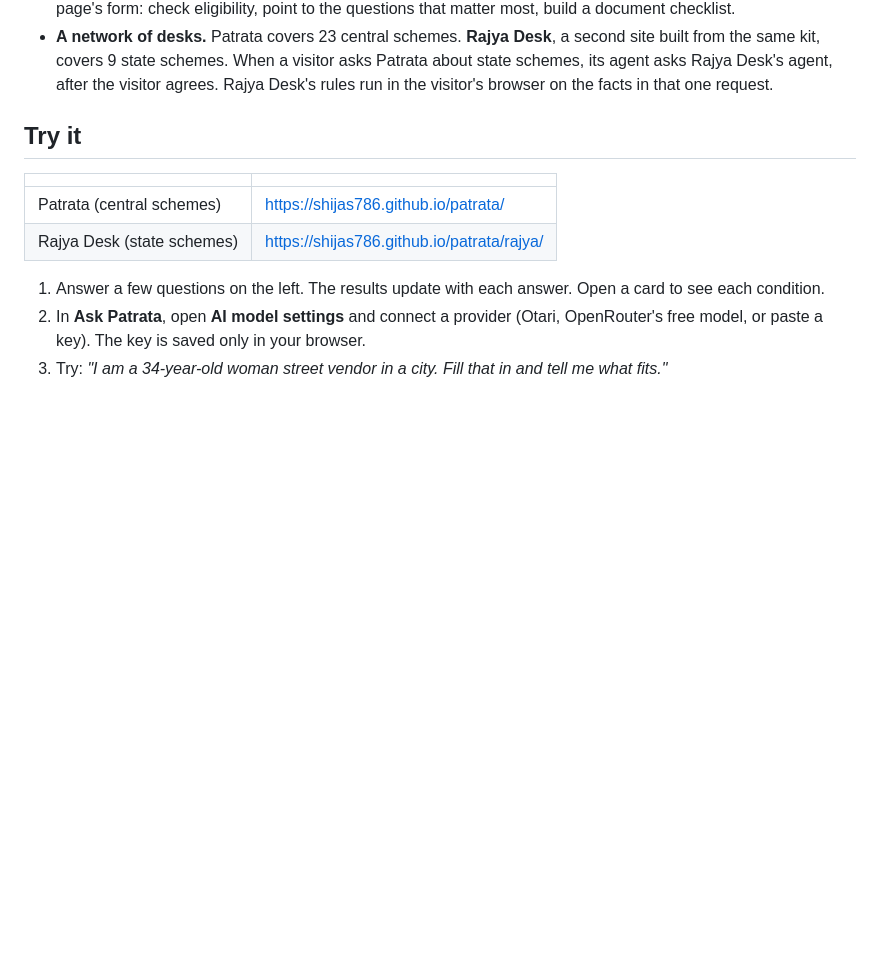
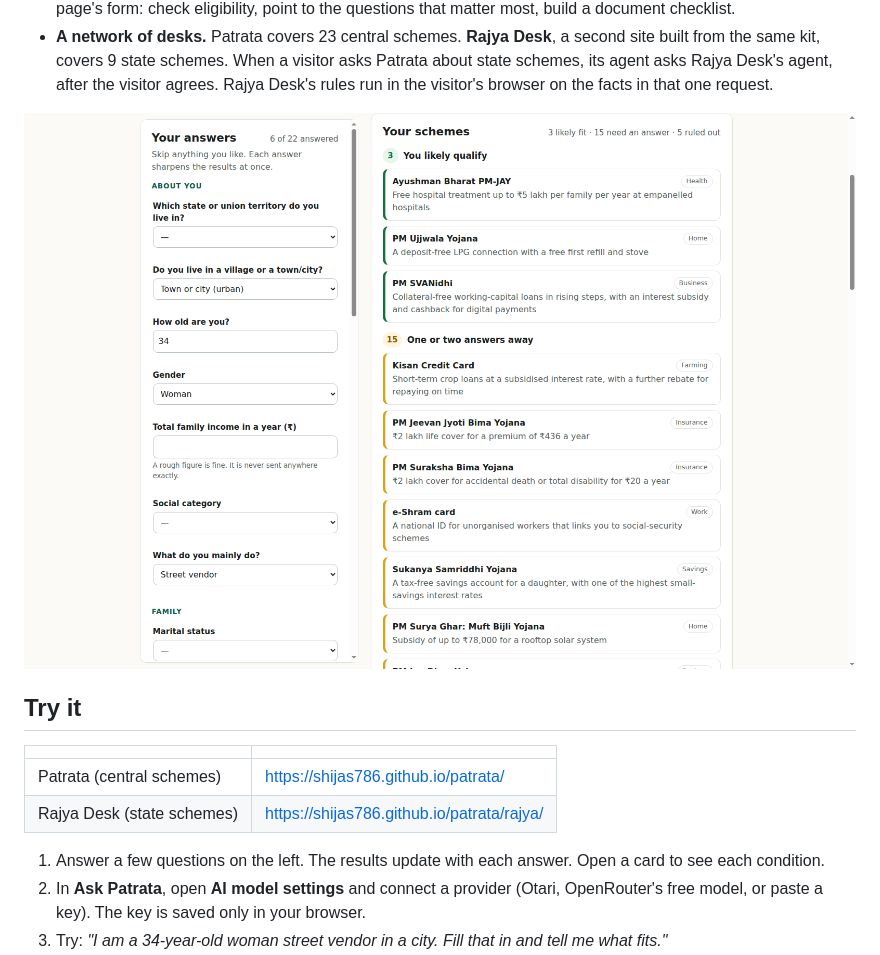
Before and after one commit to Shijas786/patrata, a Markdown page: README.md, the part around the change. GitHub-like rendering; pictures changed too: docs/screenshots/02-patrata-results.png (added); blank space fills up the shorter version.

Commit message:
Add submission package and screenshots
Co-Authored-By: Devin AI <158243242+devin-ai-integration[bot]@users.noreply.github.com>

```diff
--- a/README.md
+++ b/README.md
@@ -14,6 +14,8 @@ documents to keep ready and where to apply.
 - **A network of desks.** Patrata covers 23 central schemes. **Rajya Desk**, a second site built from the same
   kit, covers 9 state schemes. When a visitor asks Patrata about state schemes, its agent asks Rajya Desk's agent,
   after the visitor agrees. Rajya Desk's rules run in the visitor's browser on the facts in that one request.
+
+![Patrata results](docs/screenshots/02-patrata-results.png)
 
 ## Try it
 
```
Also changed, not shown: docs/SUBMISSION.md (added, +100 -0 lines), docs/screenshots/01-patrata-hero.png (added), docs/screenshots/03-patrata-conditions.png (added), docs/screenshots/04-plan-and-assistant.png (added), docs/screenshots/05-rajya-karnataka.png (added).
